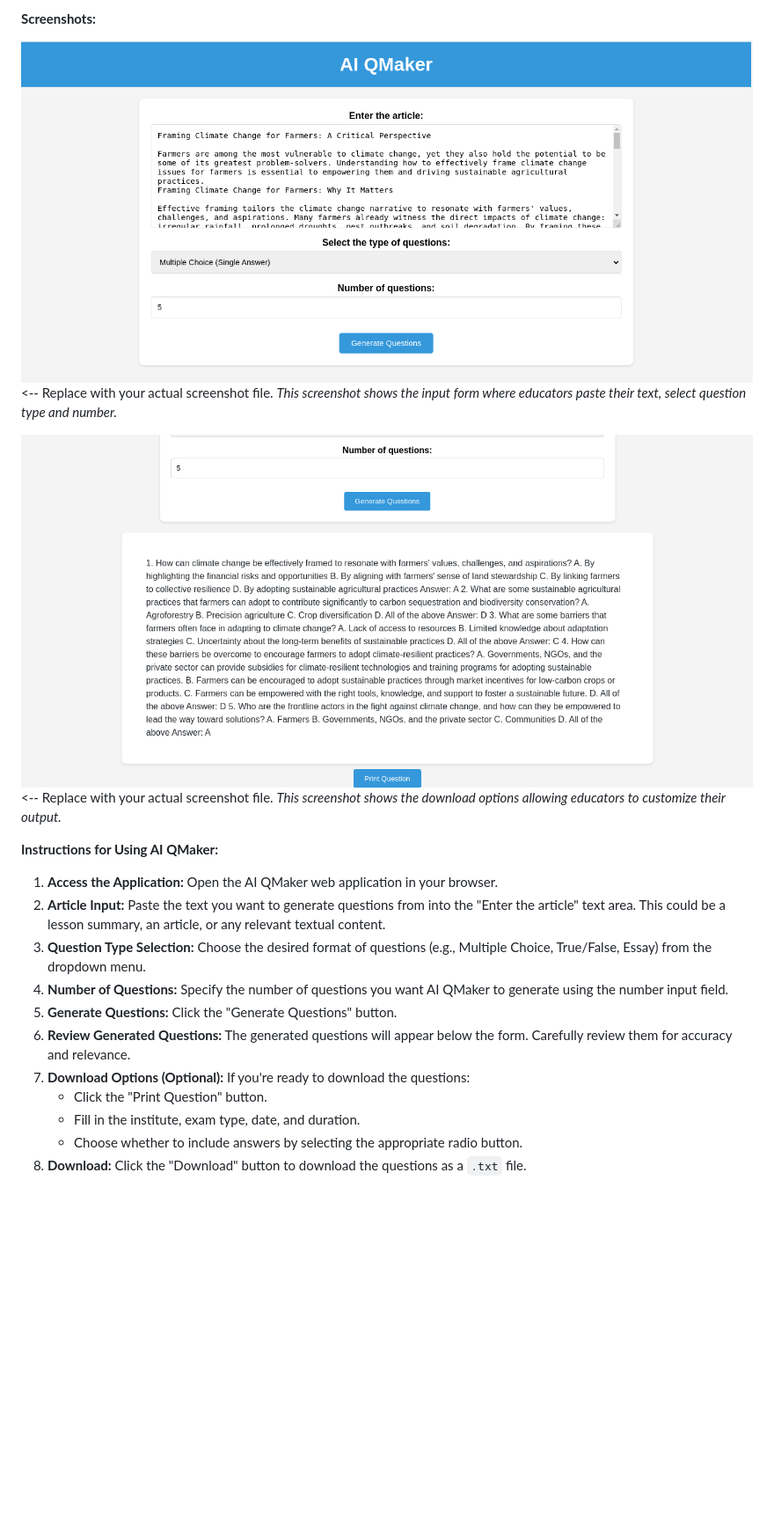
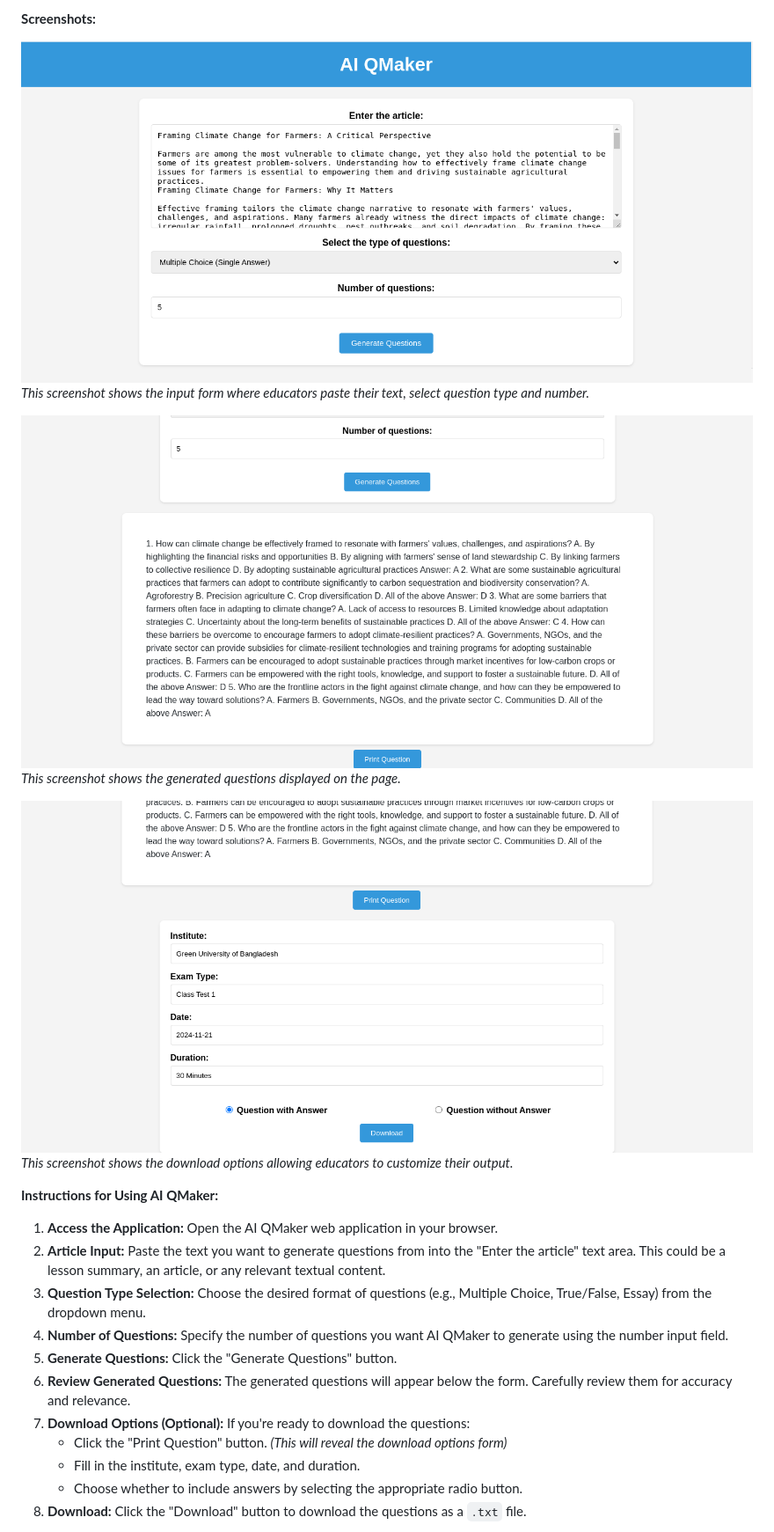
Before and after one commit to dreameater71/AI-QMaker-Test, a Markdown page: README.md, the part around the change. Shown: that part at 88% size. Rendered like a GitHub page; blank space fills up the shorter version.

```diff
--- a/README.md
+++ b/README.md
@@ -19,10 +19,13 @@ AI QMaker is a web application designed to assist educators in creating question
 
 **Screenshots:**
 
-![Screenshot 1: Input Form](screenshot1.png)  <-- Replace with your actual screenshot file.
+![Screenshot 1: Input Form](screenshot1.png)
 *This screenshot shows the input form where educators paste their text, select question type and number.*
 
-![Screenshot 2: Download Options](screenshot2.png)  <-- Replace with your actual screenshot file.
+![Screenshot 2: Generated Questions](screenshot2.png)
+*This screenshot shows the generated questions displayed on the page.*
+
+![Screenshot 3: Download Options](screenshot3.png)
 *This screenshot shows the download options allowing educators to customize their output.*
 
 **Instructions for Using AI QMaker:**
@@ -34,7 +37,7 @@ AI QMaker is a web application designed to assist educators in creating question
 5. **Generate Questions:** Click the "Generate Questions" button.
 6. **Review Generated Questions:** The generated questions will appear below the form. Carefully review them for accuracy and relevance.
 7. **Download Options (Optional):**  If you're ready to download the questions:
-    * Click the "Print Question" button.
+    * Click the "Print Question" button. *(This will reveal the download options form)*
     * Fill in the institute, exam type, date, and duration.
     * Choose whether to include answers by selecting the appropriate radio button.
 8. **Download:** Click the "Download" button to download the questions as a `.txt` file.
```
